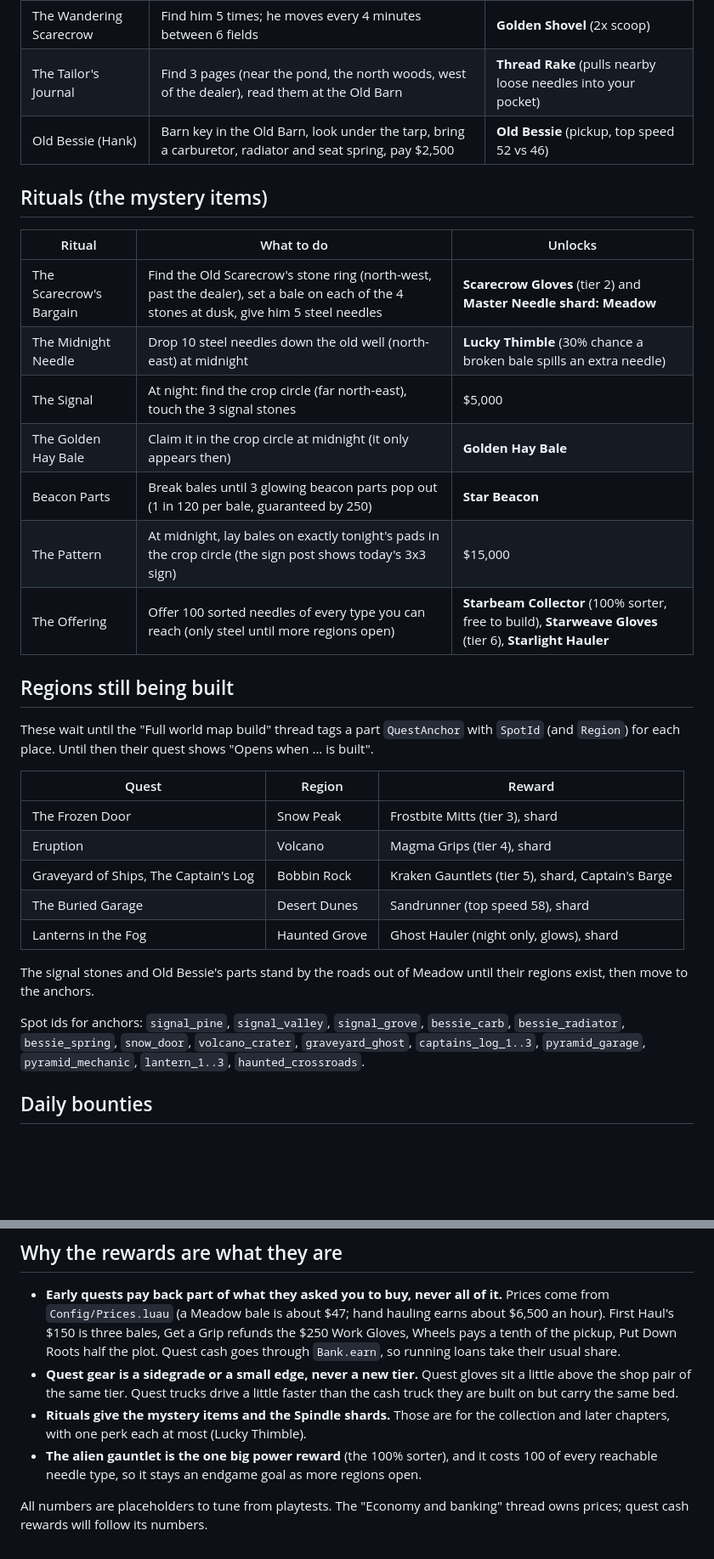
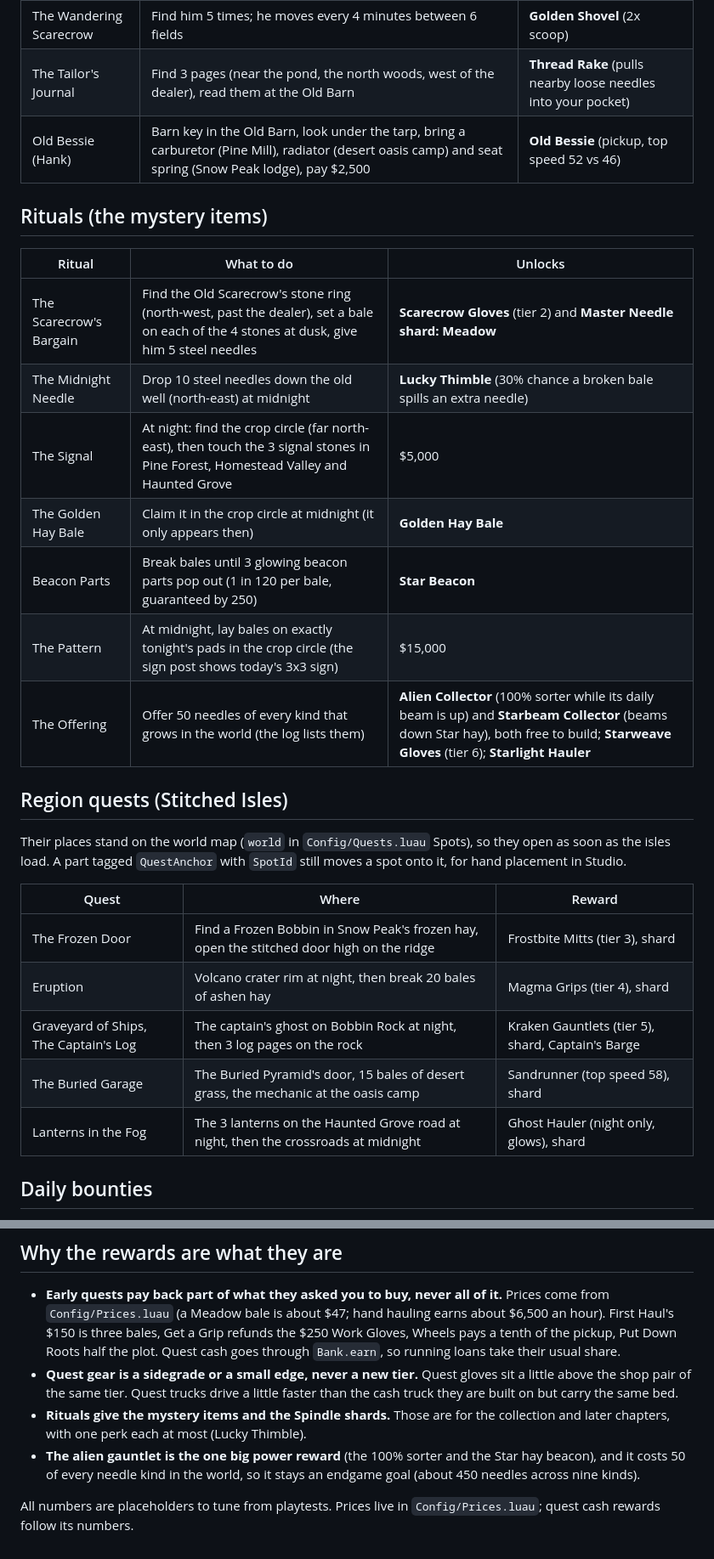
Before and after one commit to cyrusw17/aifundedagent, a Markdown page: docs/QUESTS.md, 2 parts joined by grey strips. Shown at 85% size. Rendered like a GitHub page; blank space fills up the shorter version.

Commit message:
Quests doc: region places on the isles, offering and collector rewards
Co-Authored-By: Claude Opus 5.5 (1M context) <noreply@anthropic.com>
Claude-Session: https://claude.ai/code/session_01LuFribQTsk3izVza7fqTUn

```diff
--- a/docs/QUESTS.md
+++ b/docs/QUESTS.md
@@ -24,7 +25,7 @@ Quest gear is earned, never sold. No cash or Robux price buys a quest shovel, ra
 | Put Down Roots | Buy a plot, build a sorter, sell 10 sorted needles | $1,250 (half the plot) |
 | The Wandering Scarecrow | Find him 5 times; he moves every 4 minutes between 6 fields | **Golden Shovel** (2x scoop) |
 | The Tailor's Journal | Find 3 pages (near the pond, the north woods, west of the dealer), read them at the Old Barn | **Thread Rake** (pulls nearby loose needles into your pocket) |
-| Old Bessie (Hank) | Barn key in the Old Barn, look under the tarp, bring a carburetor, radiator and seat spring, pay $2,500 | **Old Bessie** (pickup, top speed 52 vs 46) |
+| Old Bessie (Hank) | Barn key in the Old Barn, look under the tarp, bring a carburetor (Pine Mill), radiator (desert oasis camp) and seat spring (Snow Peak lodge), pay $2,500 | **Old Bessie** (pickup, top speed 52 vs 46) |
 
 ## Rituals (the mystery items)
 
@@ -32,31 +33,24 @@ Quest gear is earned, never sold. No cash or Robux price buys a quest shovel, ra
 |---|---|---|
 | The Scarecrow's Bargain | Find the Old Scarecrow's stone ring (north-west, past the dealer), set a bale on each of the 4 stones at dusk, give him 5 steel needles | **Scarecrow Gloves** (tier 2) and **Master Needle shard: Meadow** |
 | The Midnight Needle | Drop 10 steel needles down the old well (north-east) at midnight | **Lucky Thimble** (30% chance a broken bale spills an extra needle) |
-| The Signal | At night: find the crop circle (far north-east), touch the 3 signal stones | $5,000 |
+| The Signal | At night: find the crop circle (far north-east), then touch the 3 signal stones in Pine Forest, Homestead Valley and Haunted Grove | $5,000 |
 | The Golden Hay Bale | Claim it in the crop circle at midnight (it only appears then) | **Golden Hay Bale** |
 | Beacon Parts | Break bales until 3 glowing beacon parts pop out (1 in 120 per bale, guaranteed by 250) | **Star Beacon** |
 | The Pattern | At midnight, lay bales on exactly tonight's pads in the crop circle (the sign post shows today's 3x3 sign) | $15,000 |
-| The Offering | Offer 100 sorted needles of every type you can reach (only steel until more regions open) | **Starbeam Collector** (100% sorter, free to build), **Starweave Gloves** (tier 6), **Starlight Hauler** |
+| The Offering | Offer 50 needles of every kind that grows in the world (the log lists them) | **Alien Collector** (100% sorter while its daily beam is up) and **Starbeam Collector** (beams down Star hay), both free to build; **Starweave Gloves** (tier 6); **Starlight Hauler** |
 
-## Regions still being built
+## Region quests (Stitched Isles)
 
-These wait until the "Full world map build" thread tags a part `QuestAnchor` with `SpotId` (and `Region`) for each
-place. Until then their quest shows "Opens when ... is built".
+Their places stand on the world map (`world` in `Config/Quests.luau` Spots), so they open as soon as the isles load.
+A part tagged `QuestAnchor` with `SpotId` still moves a spot onto it, for hand placement in Studio.
 
-| Quest | Region | Reward |
+| Quest | Where | Reward |
 |---|---|---|
-| The Frozen Door | Snow Peak | Frostbite Mitts (tier 3), shard |
-| Eruption | Volcano | Magma Grips (tier 4), shard |
-| Graveyard of Ships, The Captain's Log | Bobbin Rock | Kraken Gauntlets (tier 5), shard, Captain's Barge |
-| The Buried Garage | Desert Dunes | Sandrunner (top speed 58), shard |
-| Lanterns in the Fog | Haunted Grove | Ghost Hauler (night only, glows), shard |
-
-The signal stones and Old Bessie's parts stand by the roads out of Meadow until their regions exist, then move to the
-anchors.
-
-Spot ids for anchors: `signal_pine`, `signal_valley`, `signal_grove`, `bessie_carb`, `bessie_radiator`,
-`bessie_spring`, `snow_door`, `volcano_crater`, `graveyard_ghost`, `captains_log_1..3`, `pyramid_garage`,
-`pyramid_mechanic`, `lantern_1..3`, `haunted_crossroads`.
+| The Frozen Door | Find a Frozen Bobbin in Snow Peak's frozen hay, open the stitched door high on the ridge | Frostbite Mitts (tier 3), shard |
+| Eruption | Volcano crater rim at night, then break 20 bales of ashen hay | Magma Grips (tier 4), shard |
+| Graveyard of Ships, The Captain's Log | The captain's ghost on Bobbin Rock at night, then 3 log pages on the rock | Kraken Gauntlets (tier 5), shard, Captain's Barge |
+| The Buried Garage | The Buried Pyramid's door, 15 bales of desert grass, the mechanic at the oasis camp | Sandrunner (top speed 58), shard |
+| Lanterns in the Fog | The 3 lanterns on the Haunted Grove road at night, then the crossroads at midnight | Ghost Hauler (night only, glows), shard |
 
 ## Daily bounties
 
@@ -73,8 +67,8 @@ the same three for everyone, new at midnight UTC. Cash only: $150 to $1,200.
   same tier. Quest trucks drive a little faster than the cash truck they are built on but carry the same bed.
 - **Rituals give the mystery items and the Spindle shards.** Those are for the collection and later chapters, with
   one perk each at most (Lucky Thimble).
-- **The alien gauntlet is the one big power reward** (the 100% sorter), and it costs 100 of every reachable needle type,
-  so it stays an endgame goal as more regions open.
+- **The alien gauntlet is the one big power reward** (the 100% sorter and the Star hay beacon), and it costs 50 of every needle kind in the world,
+  so it stays an endgame goal (about 450 needles across nine kinds).
 
-All numbers are placeholders to tune from playtests. The "Economy and banking" thread owns prices; quest cash
-rewards will follow its numbers.
+All numbers are placeholders to tune from playtests. Prices live in `Config/Prices.luau`; quest cash rewards follow
+its numbers.
```
Also changed, not shown: other parts of docs/QUESTS.md (+3 -2 lines).
